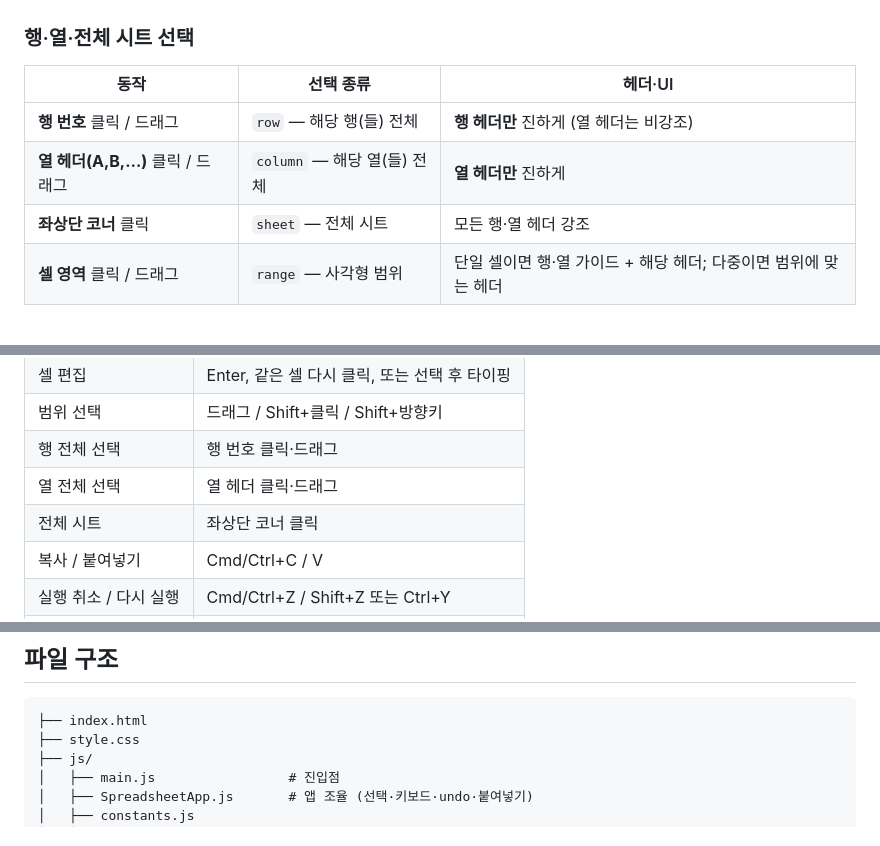
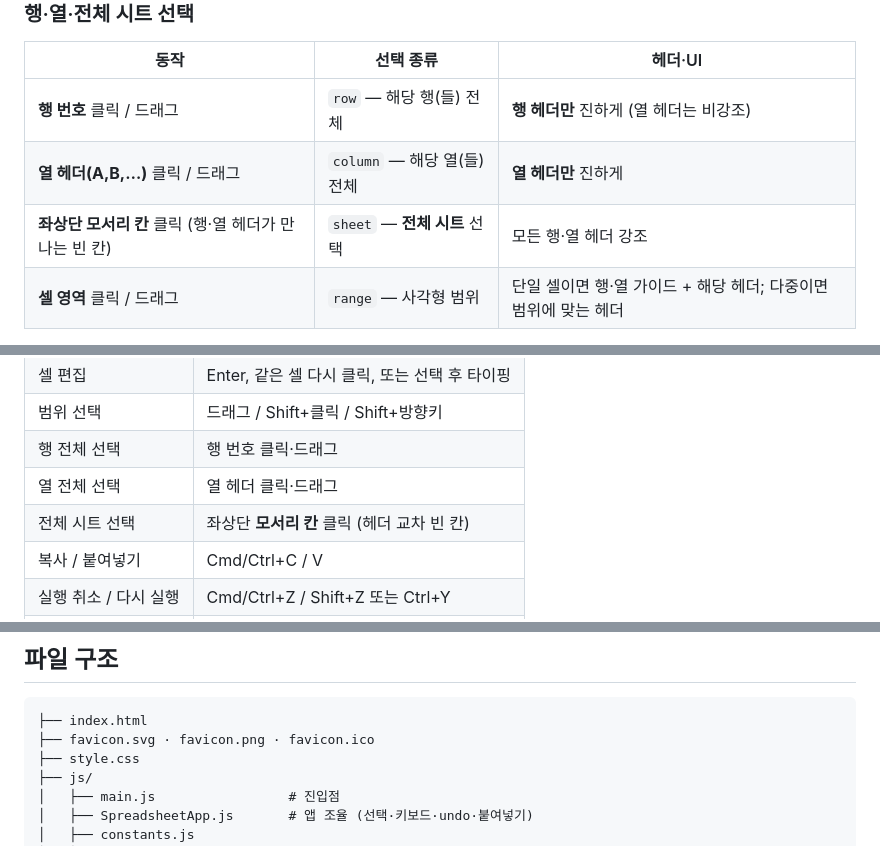
Before and after one commit to nuuco/mini-spread-sheet, a Markdown page: README.md, 3 parts joined by grey strips. GitHub-like rendering.

Commit message:
파비콘 추가: favicon.svg, favicon.png, favicon.ico 파일을 추가하고 index.html에 링크 태그를 연결하여 앱의 아이콘을 설정했습니다. AGENTS.md 및 README.md 문서도 관련 변경 사항을 반영했습니다.

````diff
--- a/README.md
+++ b/README.md
@@ -52,7 +52,7 @@ JavaScript로 만든 미니 스프레드시트 웹 애플리케이션입니다.
 |------|-----------|---------|
 | **행 번호** 클릭 / 드래그 | `row` — 해당 행(들) 전체 | **행 헤더만** 진하게 (열 헤더는 비강조) |
 | **열 헤더(A,B,…)** 클릭 / 드래그 | `column` — 해당 열(들) 전체 | **열 헤더만** 진하게 |
-| **좌상단 코너** 클릭 | `sheet` — 전체 시트 | 모든 행·열 헤더 강조 |
+| **좌상단 모서리 칸** 클릭 (행·열 헤더가 만나는 빈 칸) | `sheet` — **전체 시트** 선택 | 모든 행·열 헤더 강조 |
 | **셀 영역** 클릭 / 드래그 | `range` — 사각형 범위 | 단일 셀이면 행·열 가이드 + 해당 헤더; 다중이면 범위에 맞는 헤더 |
 
 - 행·열을 여러 개 선택하면 좌표는 `Selection: …` 이고, **활성 셀(포커스)** 은 선택 범위의 **맨 앞**입니다 (행 선택 → 해당 범위의 첫 행·A열, 열 선택 → 1행·첫 열).
@@ -136,7 +136,7 @@ const CONFIG = {
 | 범위 선택 | 드래그 / Shift+클릭 / Shift+방향키 |
 | 행 전체 선택 | 행 번호 클릭·드래그 |
 | 열 전체 선택 | 열 헤더 클릭·드래그 |
-| 전체 시트 | 좌상단 코너 클릭 |
+| 전체 시트 선택 | 좌상단 **모서리 칸** 클릭 (헤더 교차 빈 칸) |
 | 복사 / 붙여넣기 | Cmd/Ctrl+C / V |
 | 실행 취소 / 다시 실행 | Cmd/Ctrl+Z / Shift+Z 또는 Ctrl+Y |
 | 선택 영역 비우기 | Backspace |
@@ -153,6 +153,7 @@ const CONFIG = {
 
 ```
 ├── index.html
+├── favicon.svg · favicon.png · favicon.ico
 ├── style.css
 ├── js/
 │   ├── main.js                 # 진입점
````
Also changed, not shown: AGENTS.md (+1 -0 lines), docs/PROMPT_LOG.md (+30 -0 lines), favicon.png (added), 3 other files.
